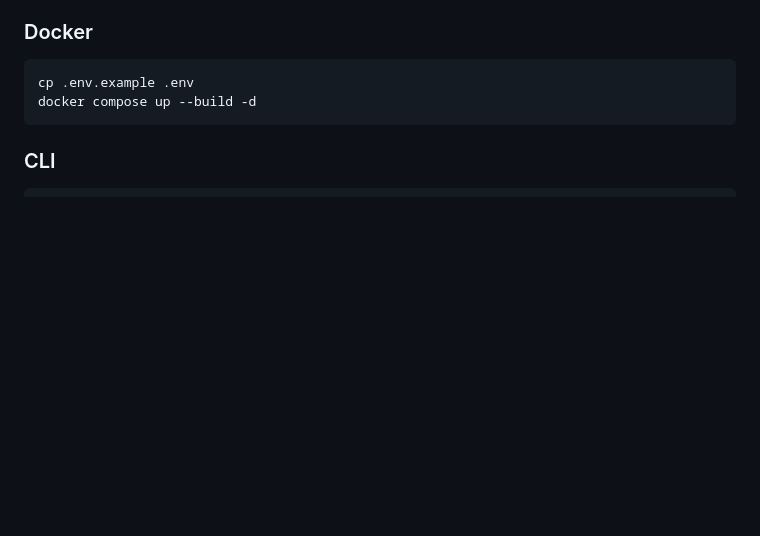
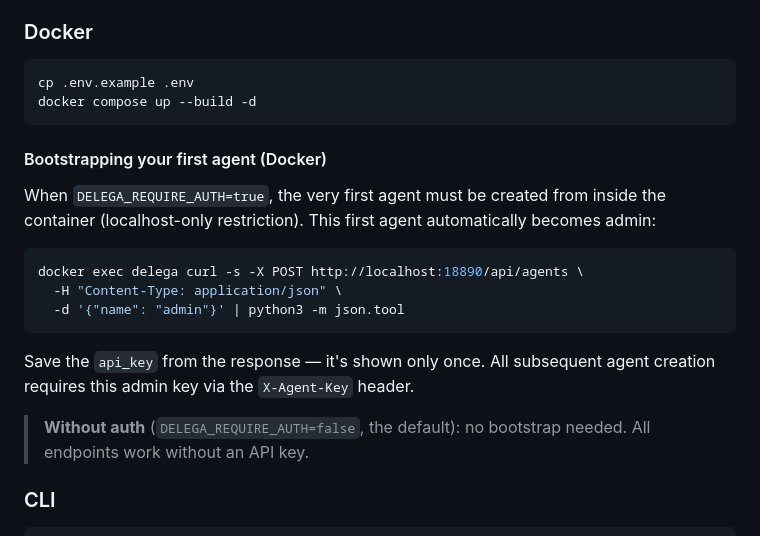
Before and after one commit to delega-dev/delega, a Markdown page: README.md, the part around the change. Drawn GitHub-style; blank space fills up the shorter version.

Commit message:
docs: Docker bootstrap flow for first agent (#326)

````diff
--- a/README.md
+++ b/README.md
@@ -95,6 +95,23 @@ API is live at `http://localhost:18890`. Interactive docs at `/docs`.
 cp .env.example .env
 docker compose up --build -d
 ```
+
+#### Bootstrapping your first agent (Docker)
+
+When `DELEGA_REQUIRE_AUTH=true`, the very first agent must be created from inside the
+container (localhost-only restriction). This first agent automatically becomes admin:
+
+```bash
+docker exec delega curl -s -X POST http://localhost:18890/api/agents \
+  -H "Content-Type: application/json" \
+  -d '{"name": "admin"}' | python3 -m json.tool
+```
+
+Save the `api_key` from the response — it's shown only once. All subsequent agent
+creation requires this admin key via the `X-Agent-Key` header.
+
+> **Without auth** (`DELEGA_REQUIRE_AUTH=false`, the default): no bootstrap needed.
+> All endpoints work without an API key.
 
 ### CLI
 
````
